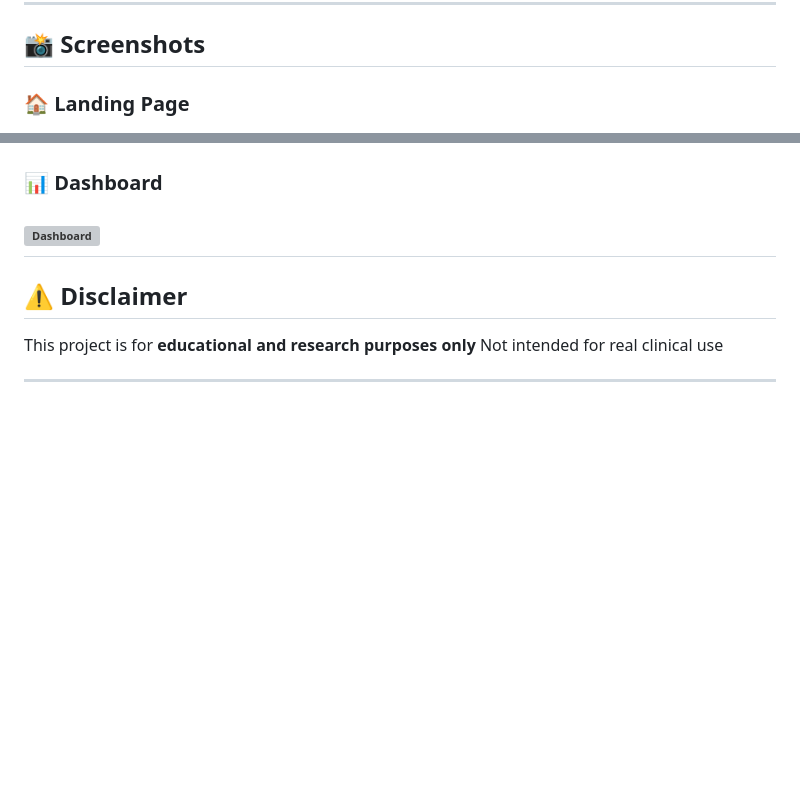
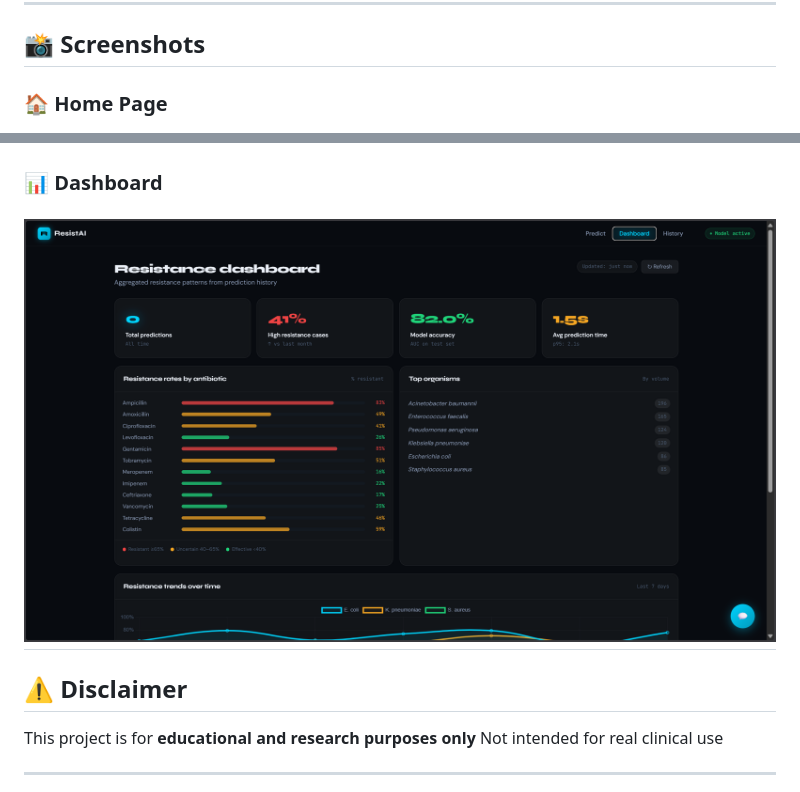
Before and after one commit to ankitsingyadav/ResistAI, a Markdown page: README.md, 2 parts joined by grey strips. GitHub-like rendering; blank space fills up the shorter version; grey boxes are pictures that could not be loaded.

Commit message:
Update README with correct section titles and images

```diff
--- a/README.md
+++ b/README.md
@@ -131,11 +131,11 @@ The model is trained on clinical-like features such as:
 
 ## 📸 Screenshots
 
-### 🏠 Landing Page
+### 🏠 Home Page
 ![home](https://github.com/ankitsingyadav/ResistAI/blob/main/screenshots/dashboard.png?raw=true)
 
 ### 📊 Dashboard
-![Dashboard]()
+![Dashboard](https://github.com/ankitsingyadav/ResistAI/blob/main/screenshots/dashboard.png?raw=true)
 ---
 
 ## ⚠️ Disclaimer
```
